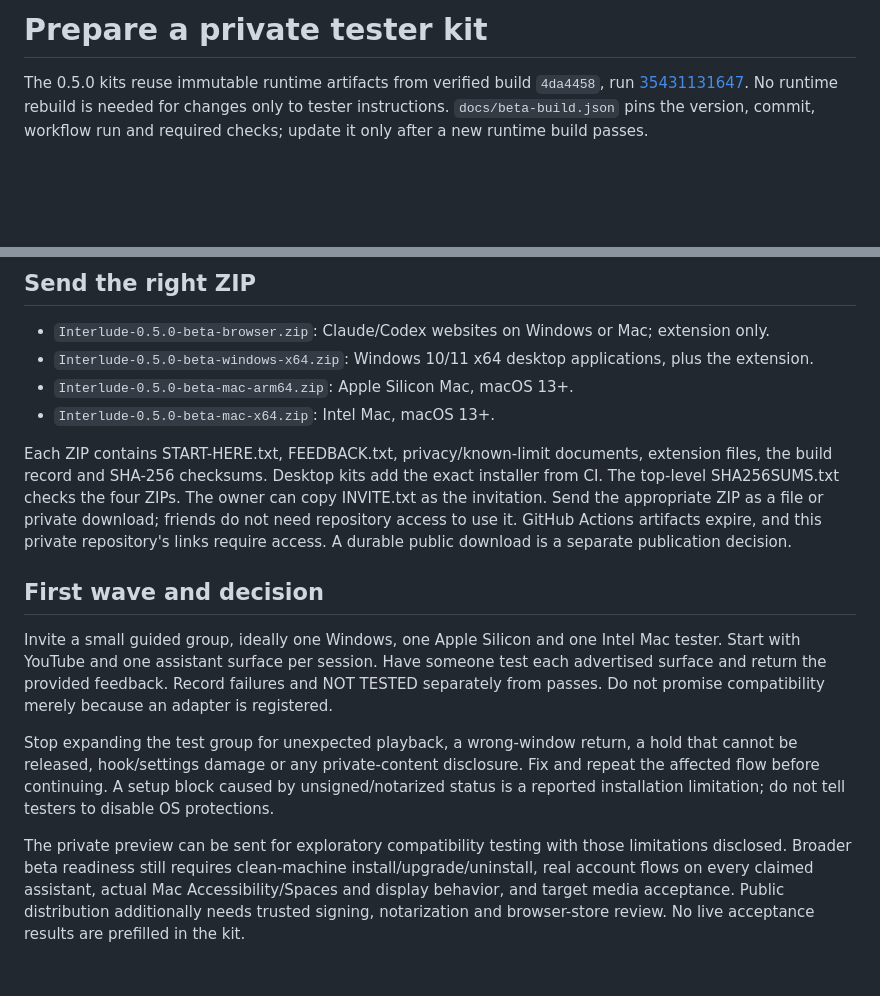
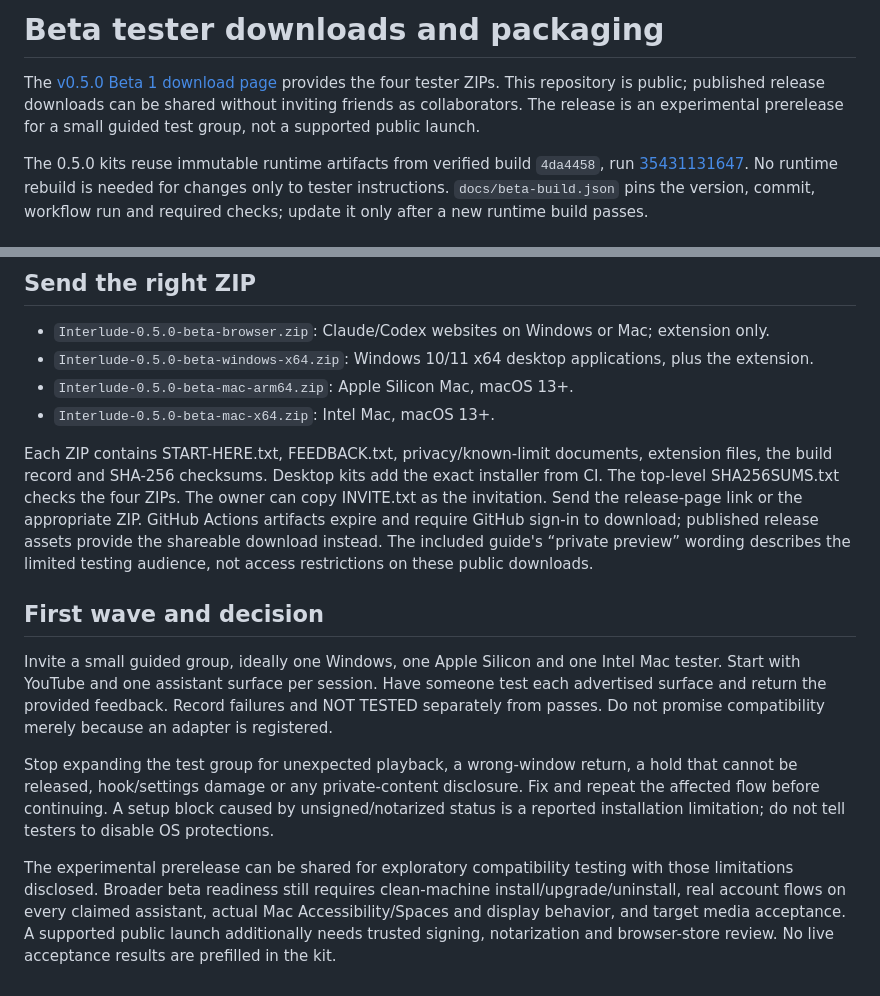
Before and after one commit to SkinnyFatBoy05/interlude, a Markdown page: docs/beta-distribution.md, 2 parts joined by grey strips. Drawn GitHub-style; blank space fills up the shorter version.

```diff
--- a/docs/beta-distribution.md
+++ b/docs/beta-distribution.md
@@ -1,4 +1,6 @@
-# Prepare a private tester kit
+# Beta tester downloads and packaging
+
+The [v0.5.0 Beta 1 download page](https://github.com/SkinnyFatBoy05/interlude/releases/tag/v0.5.0-beta.1) provides the four tester ZIPs. This repository is public; published release downloads can be shared without inviting friends as collaborators. The release is an experimental prerelease for a small guided test group, not a supported public launch.
 
 The 0.5.0 kits reuse immutable runtime artifacts from verified build `4da4458`, run [35431131647](https://github.com/SkinnyFatBoy05/interlude/actions/runs/35431131647). No runtime rebuild is needed for changes only to tester instructions. `docs/beta-build.json` pins the version, commit, workflow run and required checks; update it only after a new runtime build passes.
 
@@ -25,7 +27,7 @@ The packager requires the pinned successful run and all ten successful jobs, che
 - `Interlude-0.5.0-beta-mac-arm64.zip`: Apple Silicon Mac, macOS 13+.
 - `Interlude-0.5.0-beta-mac-x64.zip`: Intel Mac, macOS 13+.
 
-Each ZIP contains START-HERE.txt, FEEDBACK.txt, privacy/known-limit documents, extension files, the build record and SHA-256 checksums. Desktop kits add the exact installer from CI. The top-level SHA256SUMS.txt checks the four ZIPs. The owner can copy INVITE.txt as the invitation. Send the appropriate ZIP as a file or private download; friends do not need repository access to use it. GitHub Actions artifacts expire, and this private repository's links require access. A durable public download is a separate publication decision.
+Each ZIP contains START-HERE.txt, FEEDBACK.txt, privacy/known-limit documents, extension files, the build record and SHA-256 checksums. Desktop kits add the exact installer from CI. The top-level SHA256SUMS.txt checks the four ZIPs. The owner can copy INVITE.txt as the invitation. Send the release-page link or the appropriate ZIP. GitHub Actions artifacts expire and require GitHub sign-in to download; published release assets provide the shareable download instead. The included guide's “private preview” wording describes the limited testing audience, not access restrictions on these public downloads.
 
 ## First wave and decision
 
@@ -33,4 +35,4 @@ Invite a small guided group, ideally one Windows, one Apple Silicon and one Inte
 
 Stop expanding the test group for unexpected playback, a wrong-window return, a hold that cannot be released, hook/settings damage or any private-content disclosure. Fix and repeat the affected flow before continuing. A setup block caused by unsigned/notarized status is a reported installation limitation; do not tell testers to disable OS protections.
 
-The private preview can be sent for exploratory compatibility testing with those limitations disclosed. Broader beta readiness still requires clean-machine install/upgrade/uninstall, real account flows on every claimed assistant, actual Mac Accessibility/Spaces and display behavior, and target media acceptance. Public distribution additionally needs trusted signing, notarization and browser-store review. No live acceptance results are prefilled in the kit.
+The experimental prerelease can be shared for exploratory compatibility testing with those limitations disclosed. Broader beta readiness still requires clean-machine install/upgrade/uninstall, real account flows on every claimed assistant, actual Mac Accessibility/Spaces and display behavior, and target media acceptance. A supported public launch additionally needs trusted signing, notarization and browser-store review. No live acceptance results are prefilled in the kit.
```
Also changed, not shown: README.md (+1 -1 lines).
